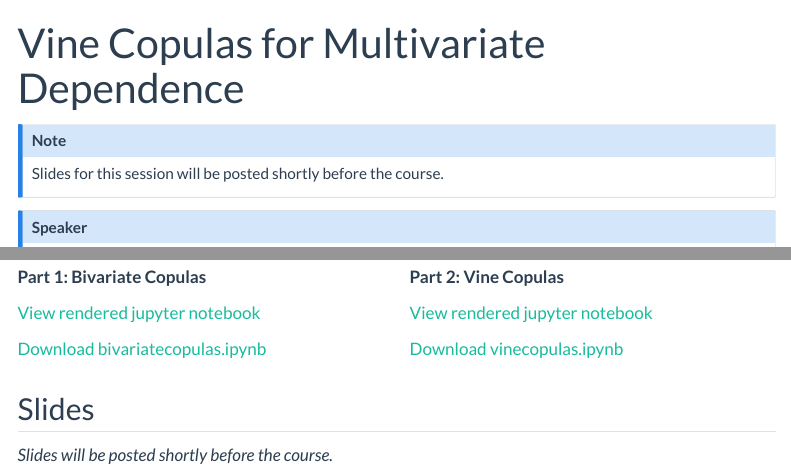
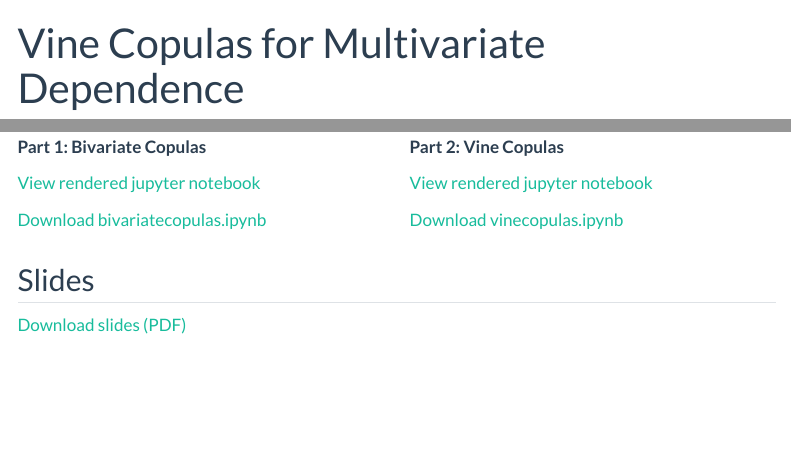
Before and after one commit to compound-events-multihazard-shortcourse/compound-events-multihazard-shortcourse.github.io, a Quarto document (materials/03-vine-copulas/index.qmd): the page in a window 1100 px wide, from its top, and a second part further down, joined at a grey line. Rendered offline with R 4.5, knitr and Pandoc in place of Quarto, with nearby package versions; menus at the side of the page are left out.

Commit message:
refactor: update vinecopula index page to download materials

```diff
--- a/materials/03-vine-copulas/index.qmd
+++ b/materials/03-vine-copulas/index.qmd
@@ -5,10 +5,6 @@
     grid:
       body-width: 800px
 ---
-
-::: {.callout-note}
-Slides for this session will be posted shortly before the course.
-:::
 
 ::: {.callout-note title="Speaker" icon=false}
 [**Judith Claassen**](../../about.qmd#judith-claassen) | Vrije Universiteit Amsterdam | [![ORCID iD](https://orcid.org/sites/default/files/images/orcid_16x16.png)](https://orcid.org/0009-0000-2979-1297){target="_blank" title="ORCID Profile"} [![GitHub](https://github.githubassets.com/favicons/favicon.png){height="16px"}](https://github.com/judithclaassen){target="_blank" title="GitHub Profile"} [<i class="bi bi-globe2"></i>](https://research.vu.nl/en/persons/judith-claassen/){target="_blank" title="Personal webpage"}
@@ -67,4 +63,4 @@
 
 ## Slides
 
-*Slides will be posted shortly before the course.*
+<i class="bi bi-download"></i> [Download slides (PDF)](vinecopulaintrolecture_EGU2026.pdf)
```
